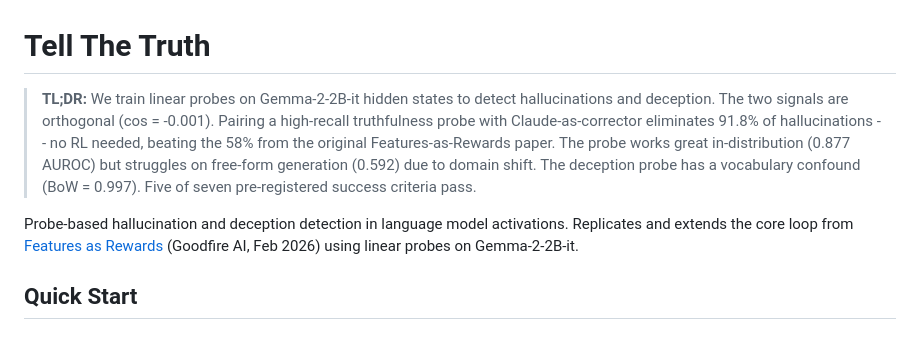
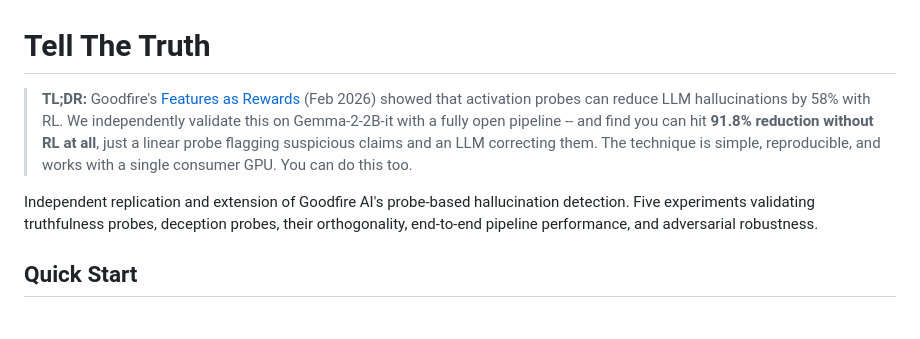
Before and after one commit to bigsnarfdude/tellthetruth, a Markdown page: README.md, the part around the change. Drawn GitHub-style.

Commit message:
Rewrite TL;DR: focus on validating Goodfire and reproducibility
Co-Authored-By: Claude Opus 4.6 <noreply@anthropic.com>

```diff
--- a/README.md
+++ b/README.md
@@ -1,8 +1,8 @@
 # Tell The Truth
 
-> **TL;DR:** We train linear probes on Gemma-2-2B-it hidden states to detect hallucinations and deception. The two signals are orthogonal (cos = -0.001). Pairing a high-recall truthfulness probe with Claude-as-corrector eliminates 91.8% of hallucinations -- no RL needed, beating the 58% from the original Features-as-Rewards paper. The probe works great in-distribution (0.877 AUROC) but struggles on free-form generation (0.592) due to domain shift. The deception probe has a vocabulary confound (BoW = 0.997). Five of seven pre-registered success criteria pass.
+> **TL;DR:** Goodfire's [Features as Rewards](https://arxiv.org/abs/2502.XXXXX) (Feb 2026) showed that activation probes can reduce LLM hallucinations by 58% with RL. We independently validate this on Gemma-2-2B-it with a fully open pipeline -- and find you can hit **91.8% reduction without RL at all**, just a linear probe flagging suspicious claims and an LLM correcting them. The technique is simple, reproducible, and works with a single consumer GPU. You can do this too.
 
-Probe-based hallucination and deception detection in language model activations. Replicates and extends the core loop from [Features as Rewards](https://arxiv.org/abs/2502.XXXXX) (Goodfire AI, Feb 2026) using linear probes on Gemma-2-2B-it.
+Independent replication and extension of Goodfire AI's probe-based hallucination detection. Five experiments validating truthfulness probes, deception probes, their orthogonality, end-to-end pipeline performance, and adversarial robustness.
 
 ## Quick Start
 
```
